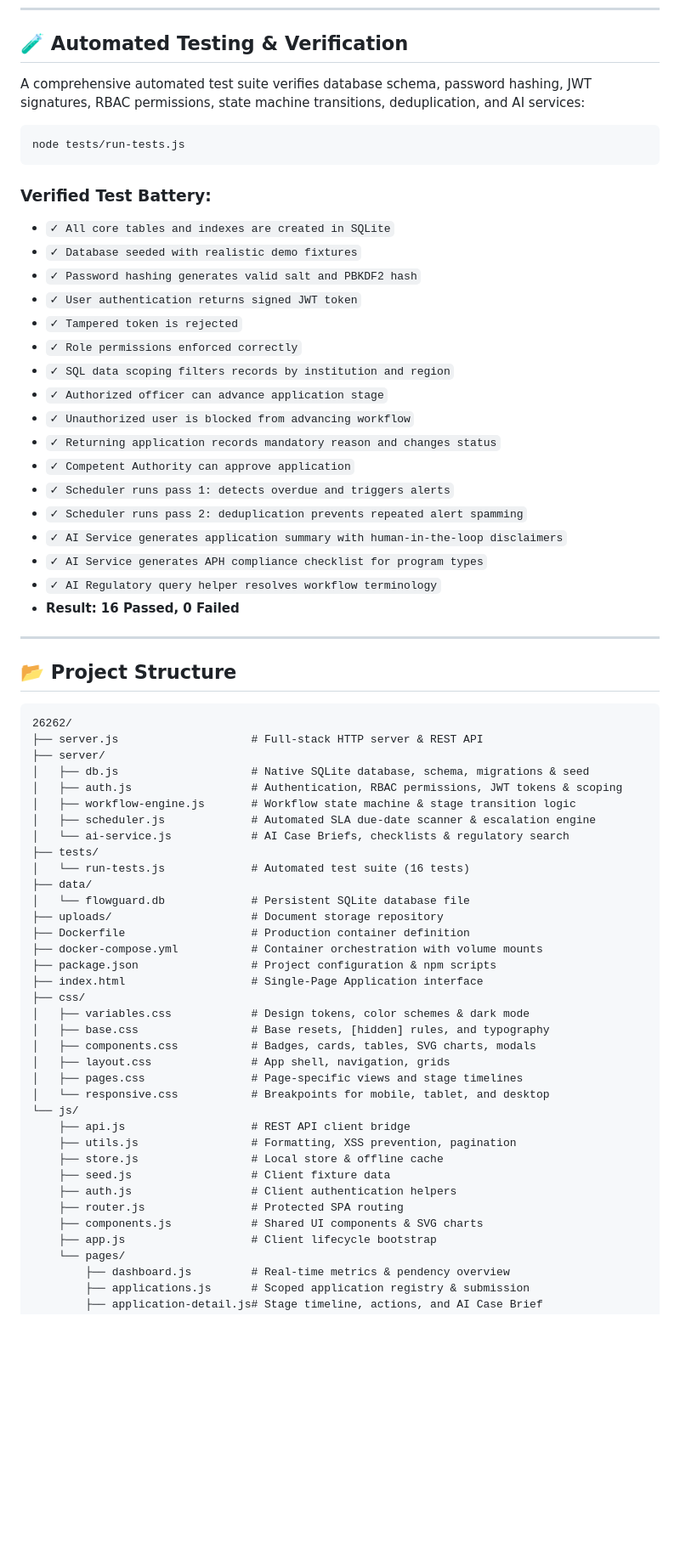
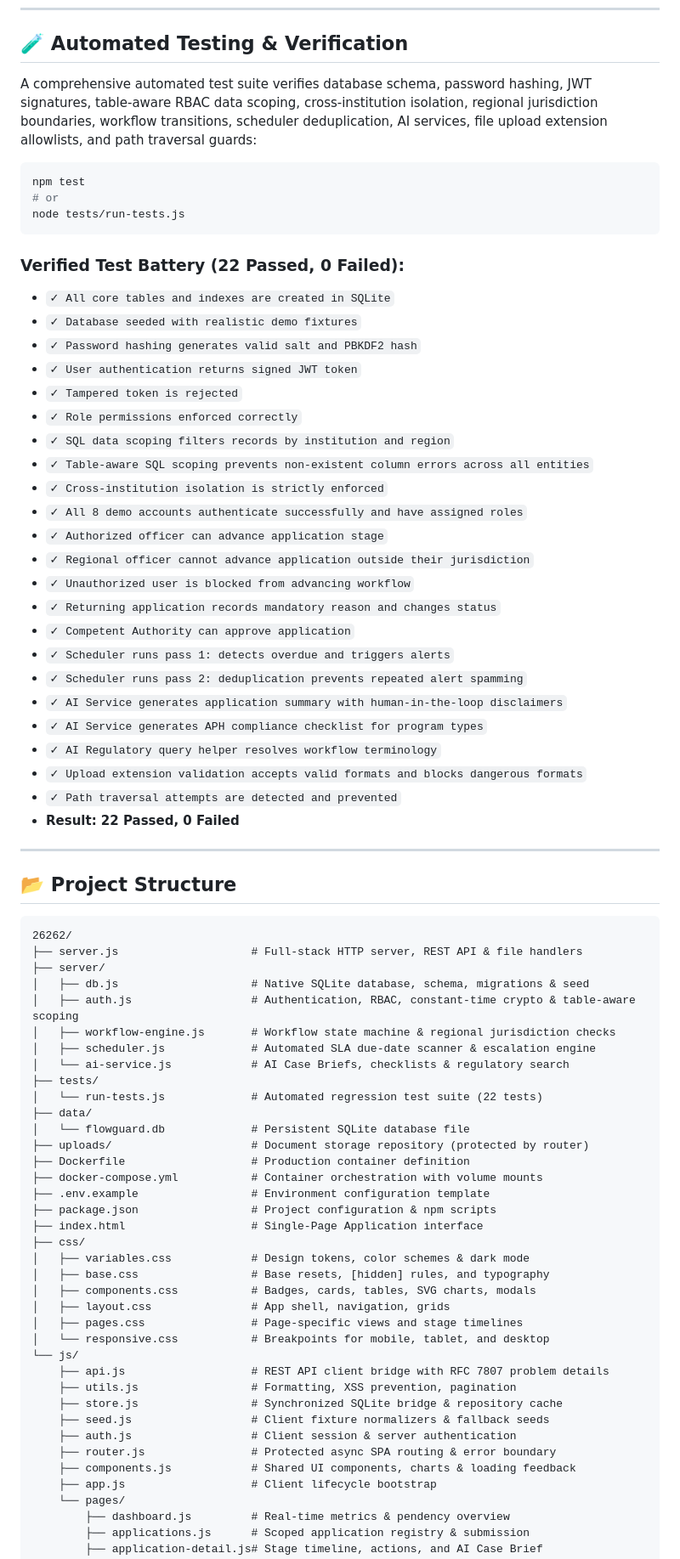
Before and after one commit to neelrajde26/26262, a Markdown page: README.md, the part around the change. Shown at 85% size. GitHub-like rendering; blank space fills up the shorter version.

Commit message:
docs: update README with fullstack architecture, security, and 22 verified tests

````diff
--- a/README.md
+++ b/README.md
@@ -139,13 +139,15 @@ curl http://localhost:5500/api/health
 
 ## 🧪 Automated Testing & Verification
 
-A comprehensive automated test suite verifies database schema, password hashing, JWT signatures, RBAC permissions, state machine transitions, deduplication, and AI services:
+A comprehensive automated test suite verifies database schema, password hashing, JWT signatures, table-aware RBAC data scoping, cross-institution isolation, regional jurisdiction boundaries, workflow transitions, scheduler deduplication, AI services, file upload extension allowlists, and path traversal guards:
 
 ```bash
+npm test
+# or
 node tests/run-tests.js
 ```
 
-### Verified Test Battery:
+### Verified Test Battery (22 Passed, 0 Failed):
 - `✓ All core tables and indexes are created in SQLite`
 - `✓ Database seeded with realistic demo fixtures`
 - `✓ Password hashing generates valid salt and PBKDF2 hash`
@@ -153,7 +155,11 @@ node tests/run-tests.js
 - `✓ Tampered token is rejected`
 - `✓ Role permissions enforced correctly`
 - `✓ SQL data scoping filters records by institution and region`
+- `✓ Table-aware SQL scoping prevents non-existent column errors across all entities`
+- `✓ Cross-institution isolation is strictly enforced`
+- `✓ All 8 demo accounts authenticate successfully and have assigned roles`
 - `✓ Authorized officer can advance application stage`
+- `✓ Regional officer cannot advance application outside their jurisdiction`
 - `✓ Unauthorized user is blocked from advancing workflow`
 - `✓ Returning application records mandatory reason and changes status`
 - `✓ Competent Authority can approve application`
@@ -162,7 +168,9 @@ node tests/run-tests.js
 - `✓ AI Service generates application summary with human-in-the-loop disclaimers`
 - `✓ AI Service generates APH compliance checklist for program types`
 - `✓ AI Regulatory query helper resolves workflow terminology`
-- **Result: 16 Passed, 0 Failed**
+- `✓ Upload extension validation accepts valid formats and blocks dangerous formats`
+- `✓ Path traversal attempts are detected and prevented`
+- **Result: 22 Passed, 0 Failed**
 
 ---
 
@@ -170,20 +178,21 @@ node tests/run-tests.js
 
 ```
 26262/
-├── server.js                    # Full-stack HTTP server & REST API
+├── server.js                    # Full-stack HTTP server, REST API & file handlers
 ├── server/
 │   ├── db.js                    # Native SQLite database, schema, migrations & seed
-│   ├── auth.js                  # Authentication, RBAC permissions, JWT tokens & scoping
-│   ├── workflow-engine.js       # Workflow state machine & stage transition logic
+│   ├── auth.js                  # Authentication, RBAC, constant-time crypto & table-aware scoping
+│   ├── workflow-engine.js       # Workflow state machine & regional jurisdiction checks
 │   ├── scheduler.js             # Automated SLA due-date scanner & escalation engine
 │   └── ai-service.js            # AI Case Briefs, checklists & regulatory search
 ├── tests/
-│   └── run-tests.js             # Automated test suite (16 tests)
+│   └── run-tests.js             # Automated regression test suite (22 tests)
 ├── data/
 │   └── flowguard.db             # Persistent SQLite database file
-├── uploads/                     # Document storage repository
+├── uploads/                     # Document storage repository (protected by router)
 ├── Dockerfile                   # Production container definition
 ├── docker-compose.yml           # Container orchestration with volume mounts
+├── .env.example                 # Environment configuration template
 ├── package.json                 # Project configuration & npm scripts
 ├── index.html                   # Single-Page Application interface
 ├── css/
@@ -194,13 +203,13 @@ node tests/run-tests.js
 │   ├── pages.css                # Page-specific views and stage timelines
 │   └── responsive.css           # Breakpoints for mobile, tablet, and desktop
 └── js/
-    ├── api.js                   # REST API client bridge
+    ├── api.js                   # REST API client bridge with RFC 7807 problem details
     ├── utils.js                 # Formatting, XSS prevention, pagination
-    ├── store.js                 # Local store & offline cache
-    ├── seed.js                  # Client fixture data
-    ├── auth.js                  # Client authentication helpers
-    ├── router.js                # Protected SPA routing
-    ├── components.js            # Shared UI components & SVG charts
+    ├── store.js                 # Synchronized SQLite bridge & repository cache
+    ├── seed.js                  # Client fixture normalizers & fallback seeds
+    ├── auth.js                  # Client session & server authentication
+    ├── router.js                # Protected async SPA routing & error boundary
+    ├── components.js            # Shared UI components, charts & loading feedback
     ├── app.js                   # Client lifecycle bootstrap
     └── pages/
         ├── dashboard.js         # Real-time metrics & pendency overview
````
